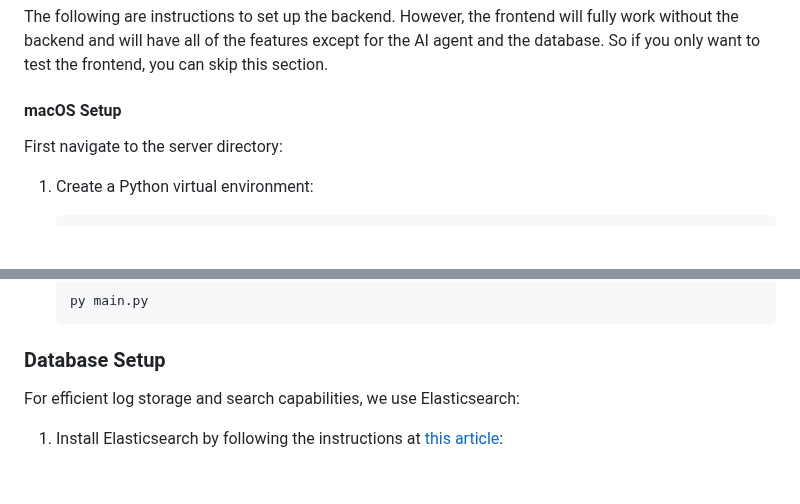
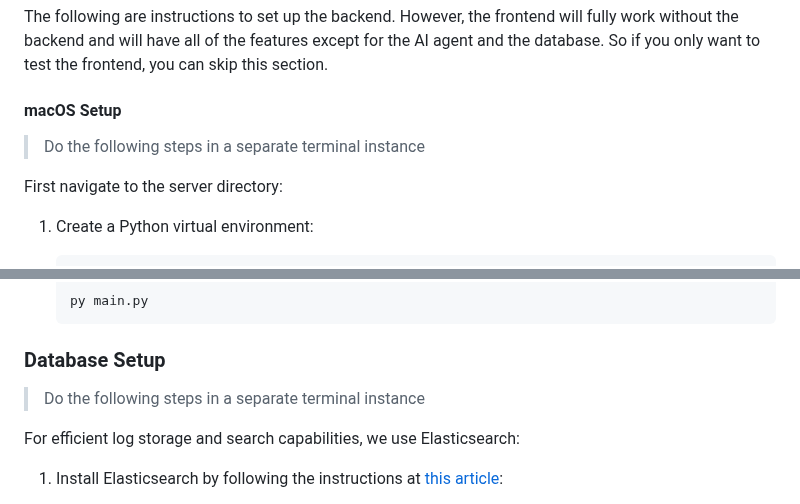
Before and after one commit to igreat/log-viewer, a Markdown page: README.md, 2 parts joined by grey strips. Drawn GitHub-style; blank space fills up the shorter version.

````diff
--- a/README.md
+++ b/README.md
@@ -75,6 +75,8 @@ The following are instructions to set up the backend. However, the frontend will
 
 #### macOS Setup
 
+> Do the following steps in a separate terminal instance
+
 First navigate to the server directory:
 
 1. Create a Python virtual environment:
@@ -133,6 +135,8 @@ First navigate to the server directory:
     ```
 
 ### Database Setup
+
+> Do the following steps in a separate terminal instance
 
 For efficient log storage and search capabilities, we use Elasticsearch:
 
````
